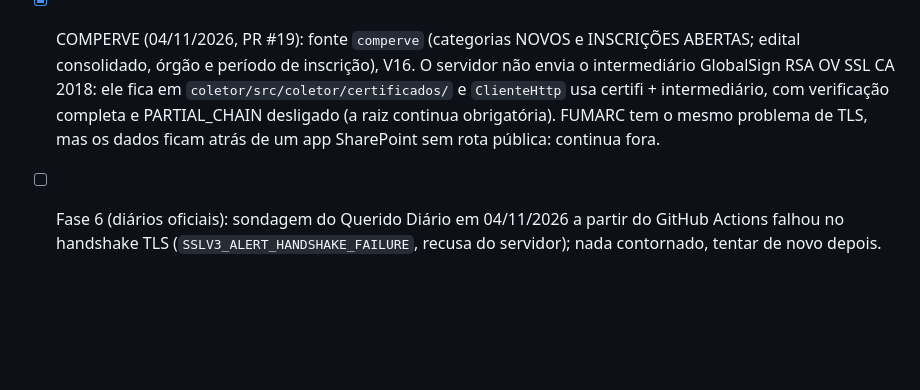
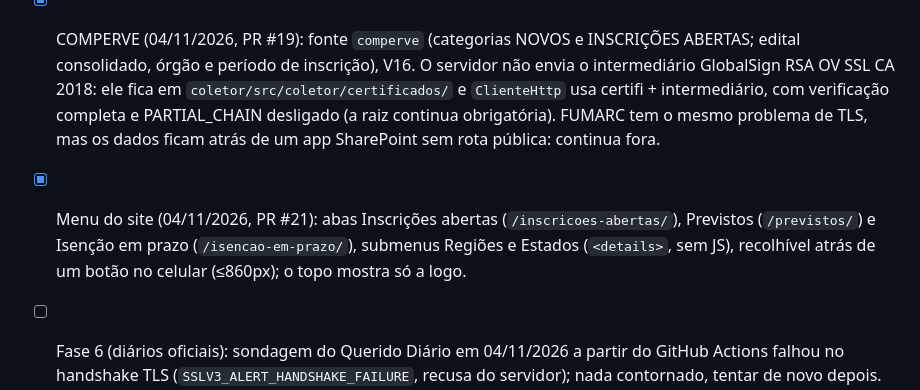
Before and after one commit to natanaelqneves/nqntech-concursos, a Markdown page: docs/CONTEXTO_PROJETO.md, the part around the change. Rendered like a GitHub page; blank space fills up the shorter version.

Commit message:
docs: menu do site no estado atual (#22)
Claude-Session: https://claude.ai/code/session_01KVtJppTcskVnkZFsrrtNgT

Co-authored-by: Claude <noreply@anthropic.com>

```diff
--- a/docs/CONTEXTO_PROJETO.md
+++ b/docs/CONTEXTO_PROJETO.md
@@ -530,6 +530,9 @@ testes para toda lógica relevante **sem internet**, ruff no Python. Nomes de do
       em `coletor/src/coletor/certificados/` e `ClienteHttp` usa certifi + intermediário, com verificação completa e
       PARTIAL_CHAIN desligado (a raiz continua obrigatória). FUMARC tem o mesmo problema de TLS, mas os dados ficam
       atrás de um app SharePoint sem rota pública: continua fora.
+- [x] Menu do site (04/11/2026, PR #21): abas Inscrições abertas (`/inscricoes-abertas/`), Previstos (`/previstos/`)
+      e Isenção em prazo (`/isencao-em-prazo/`), submenus Regiões e Estados (`<details>`, sem JS), recolhível atrás
+      de um botão no celular (≤860px); o topo mostra só a logo.
 - [ ] Fase 6 (diários oficiais): sondagem do Querido Diário em 04/11/2026 a partir do GitHub Actions falhou no
       handshake TLS (`SSLV3_ALERT_HANDSHAKE_FAILURE`, recusa do servidor); nada contornado, tentar de novo depois.
       DOU via INLABS depende de conta do usuário (PENDENCIAS).
```
